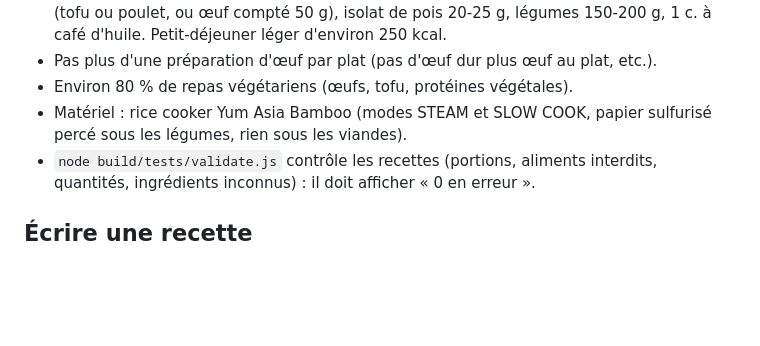
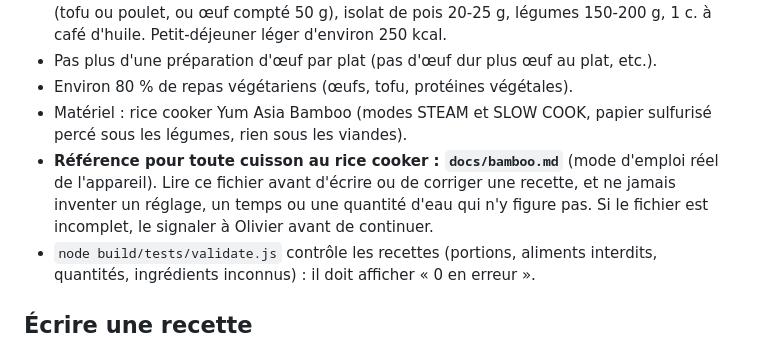
Before and after one commit to omesnage/la-table-de-cat, a Markdown page: CLAUDE.md, the part around the change. GitHub-like rendering; blank space fills up the shorter version.

Commit message:
Ajoute docs/bamboo.md (mode d'emploi du rice cooker à compléter) et le renvoi dans CLAUDE.md

```diff
--- a/CLAUDE.md
+++ b/CLAUDE.md
@@ -27,6 +27,7 @@ et on commite `build/` **et** `index.html` ensemble. Le script échoue si une an
 - Pas plus d'une préparation d'œuf par plat (pas d'œuf dur plus œuf au plat, etc.).
 - Environ 80 % de repas végétariens (œufs, tofu, protéines végétales).
 - Matériel : rice cooker Yum Asia Bamboo (modes STEAM et SLOW COOK, papier sulfurisé percé sous les légumes, rien sous les viandes).
+- **Référence pour toute cuisson au rice cooker : `docs/bamboo.md`** (mode d'emploi réel de l'appareil). Lire ce fichier avant d'écrire ou de corriger une recette, et ne jamais inventer un réglage, un temps ou une quantité d'eau qui n'y figure pas. Si le fichier est incomplet, le signaler à Olivier avant de continuer.
 - `node build/tests/validate.js` contrôle les recettes (portions, aliments interdits, quantités, ingrédients inconnus) : il doit afficher « 0 en erreur ».
 
 ## Écrire une recette
```
Also changed, not shown: docs/bamboo.md (added, +15 -0 lines).
